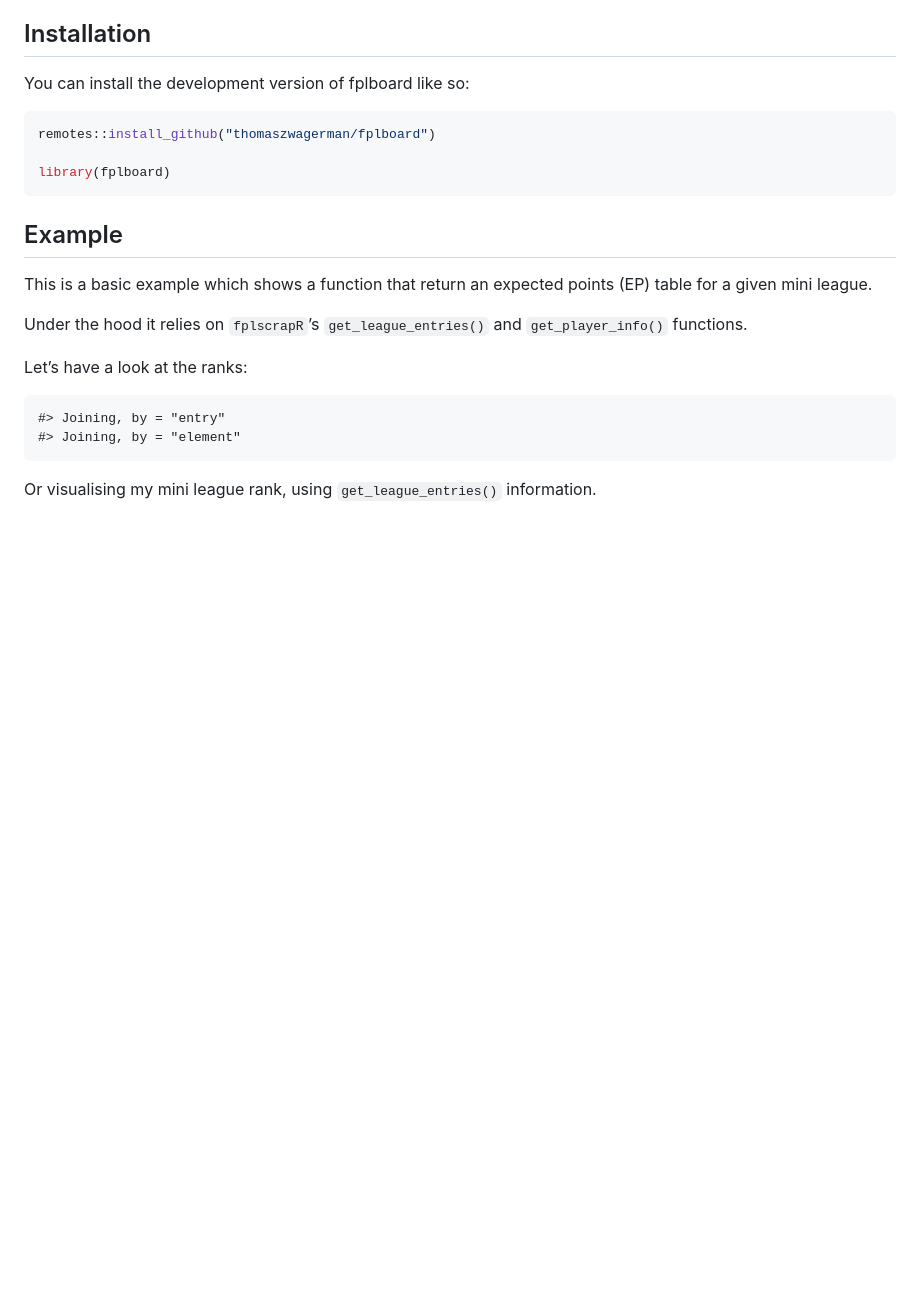
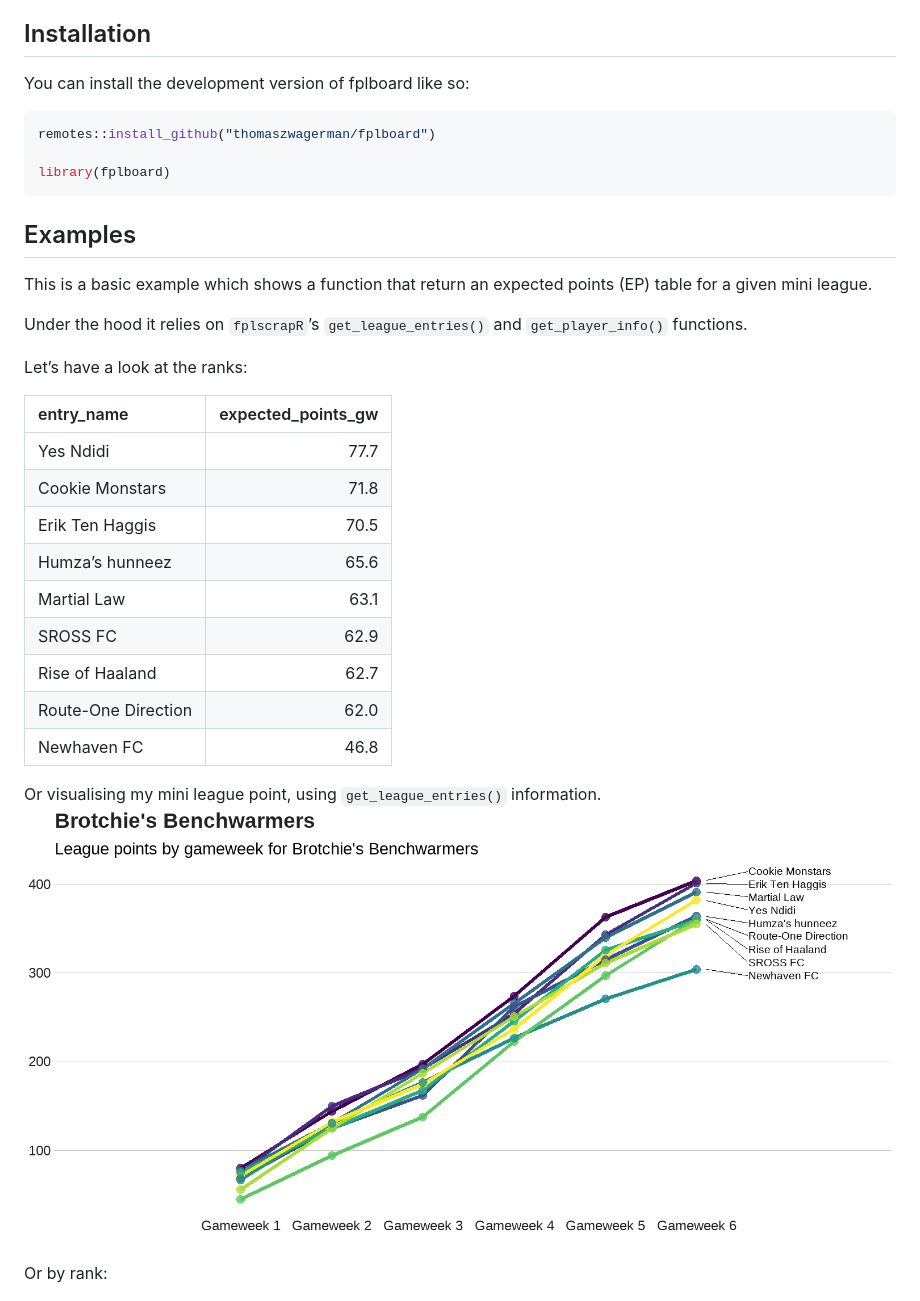
Before and after one commit to thomaszwagerman/fplboard, a Markdown page: README.md, the part around the change. Drawn GitHub-style; pictures changed too: man/figures/README-point_plot-1.png (added); blank space fills up the shorter version.

Commit message:
Updates to line plot + readme

````diff
--- a/README.md
+++ b/README.md
@@ -28,7 +28,7 @@ remotes::install_github("thomaszwagerman/fplboard")
 library(fplboard)
 ```
 
-## Example
+## Examples
 
 This is a basic example which shows a function that return an expected
 points (EP) table for a given mini league.
@@ -38,10 +38,22 @@ Under the hood it relies on `fplscrapR`’s `get_league_entries()` and
 
 Let’s have a look at the ranks:
 
-    #> Joining, by = "entry"
-    #> Joining, by = "element"
+| entry_name          | expected_points_gw |
+|:--------------------|-------------------:|
+| Yes Ndidi           |               77.7 |
+| Cookie Monstars     |               71.8 |
+| Erik Ten Haggis     |               70.5 |
+| Humza’s hunneez     |               65.6 |
+| Martial Law         |               63.1 |
+| SROSS FC            |               62.9 |
+| Rise of Haaland     |               62.7 |
+| Route-One Direction |               62.0 |
+| Newhaven FC         |               46.8 |
 
-Or visualising my mini league rank, using `get_league_entries()`
+Or visualising my mini league point, using `get_league_entries()`
 information.
+<img src="man/figures/README-point_plot-1.png" width="100%" />
+
+Or by rank:
 
 <img src="man/figures/README-ranked_plot-1.png" width="100%" />
````
Also changed, not shown: 3 other files.
